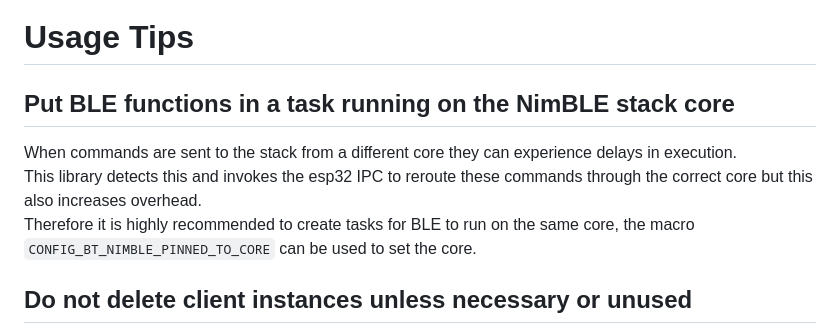
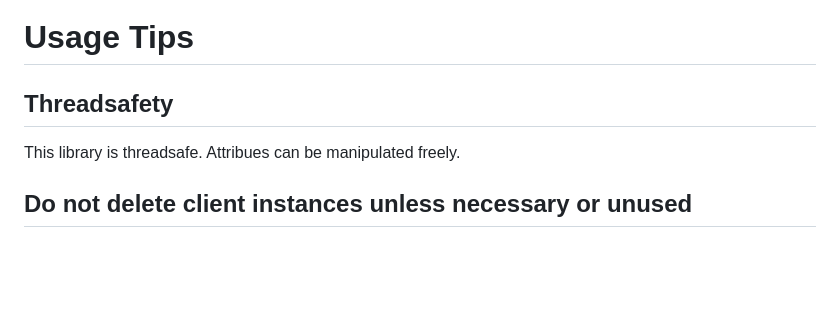
Before and after one commit to h2zero/esp-nimble-cpp, a Markdown page: docs/Usage_tips.md, the part around the change. GitHub-like rendering; blank space fills up the shorter version.

Commit message:
Usage_tips.md - Note that the library is threadsafe.

```diff
--- a/docs/Usage_tips.md
+++ b/docs/Usage_tips.md
@@ -1,11 +1,8 @@
 # Usage Tips
 
-## Put BLE functions in a task running on the NimBLE stack core
+## Threadsafety
 
-When commands are sent to the stack from a different core they can experience delays in execution.
-This library detects this and invokes the esp32 IPC to reroute these commands through the correct core but this also increases overhead.
-Therefore it is highly recommended to create tasks for BLE to run on the same core, the macro `CONFIG_BT_NIMBLE_PINNED_TO_CORE` can be used to set the core.
-<br/>
+This library is threadsafe. Attribues can be manipulated freely.
 
 ## Do not delete client instances unless necessary or unused
 
```
